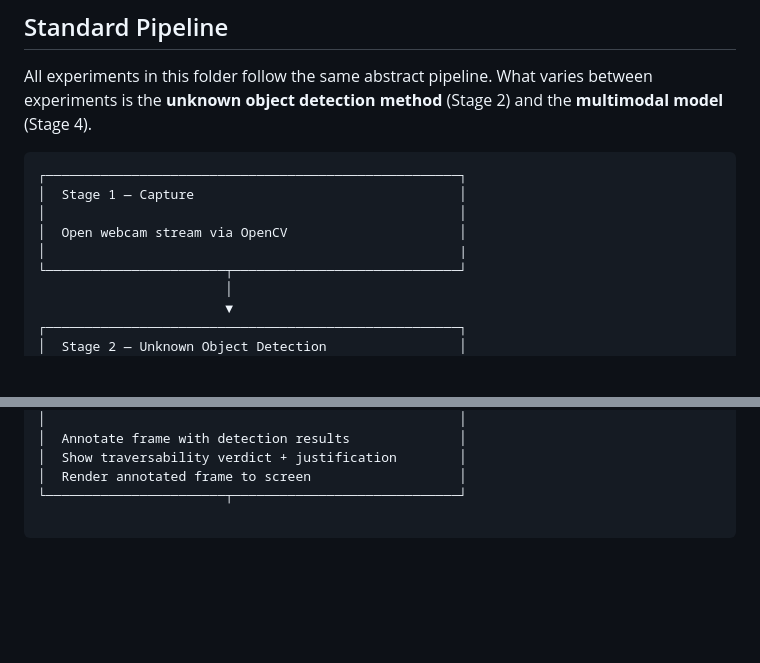
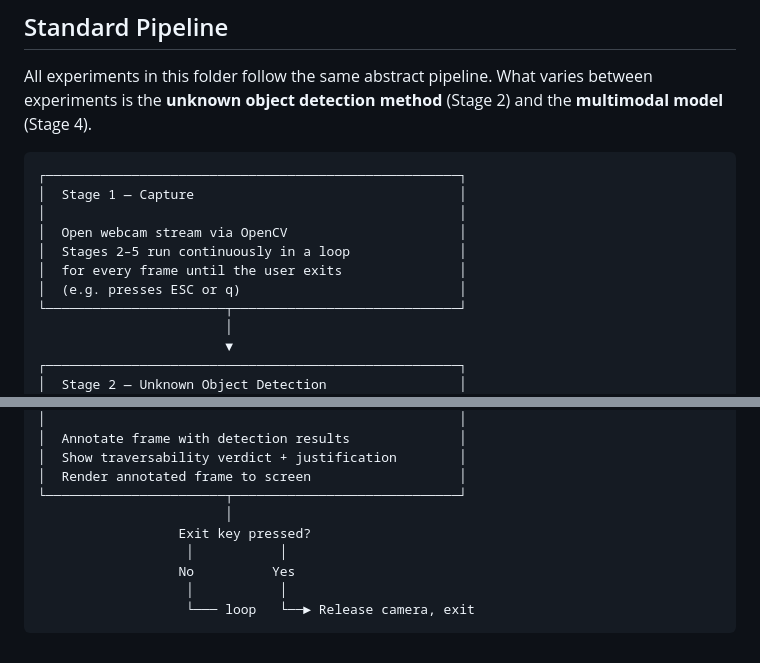
Before and after one commit to calpoly-csai/unknown-area-navigation, a Markdown page: src/experiments/README.md, 2 parts joined by grey strips. Rendered like a GitHub page; blank space fills up the shorter version.

Commit message:
docs * clarification for experiments README

````diff
--- a/src/experiments/README.md
+++ b/src/experiments/README.md
@@ -9,7 +9,9 @@ All experiments in this folder follow the same abstract pipeline. What varies be
 │  Stage 1 — Capture                                  │
 │                                                     │
 │  Open webcam stream via OpenCV                      │
-│                                                     |
+│  Stages 2–5 run continuously in a loop              │
+│  for every frame until the user exits               │
+│  (e.g. presses ESC or q)                            │
 └───────────────────────┬─────────────────────────────┘
                         │
                         ▼
@@ -67,5 +69,10 @@ All experiments in this folder follow the same abstract pipeline. What varies be
 │  Show traversability verdict + justification        │
 │  Render annotated frame to screen                   │
 └───────────────────────┬─────────────────────────────┘
-
+                        │
+                  Exit key pressed?
+                   │           │
+                  No          Yes
+                   │           │
+                   └─── loop   └──► Release camera, exit
 ```
````
